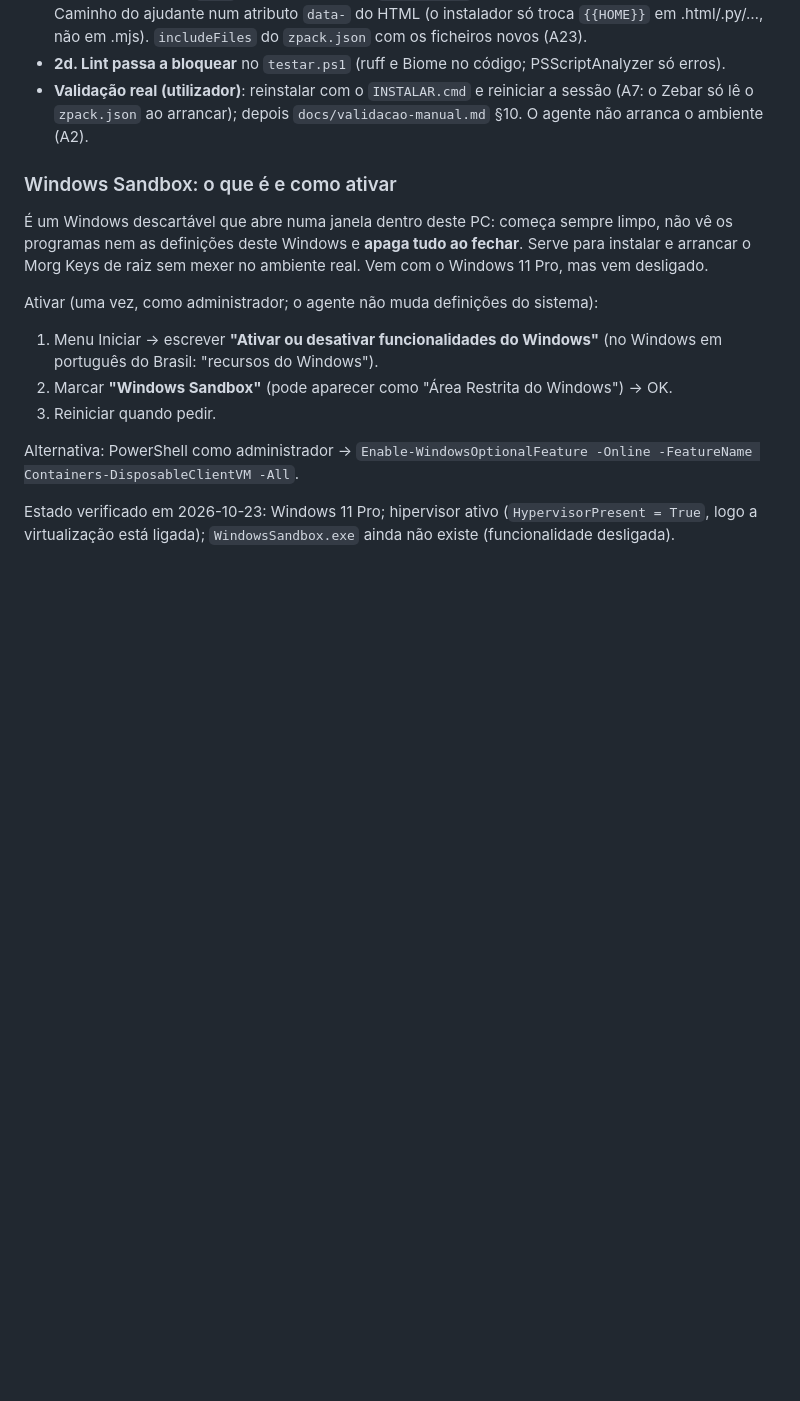
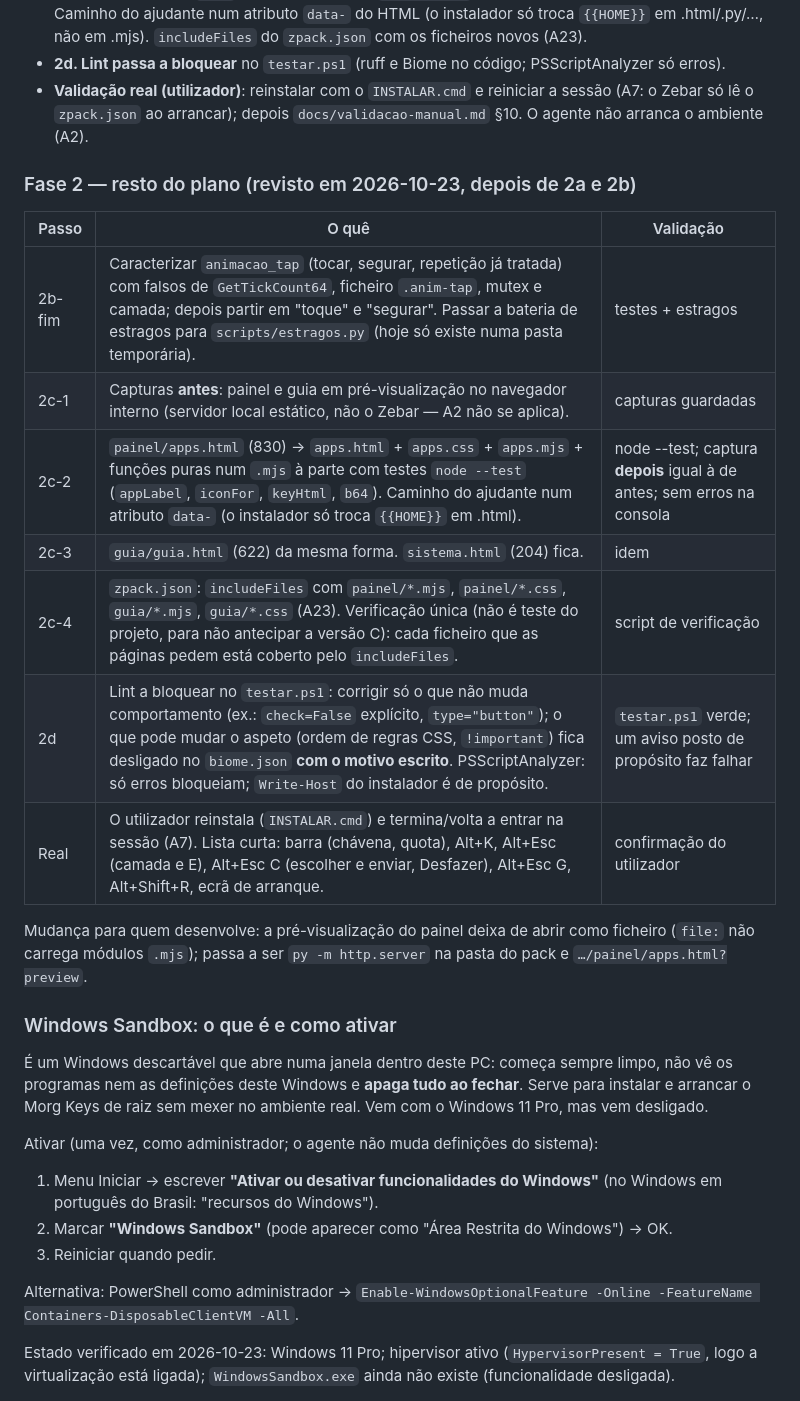
Before and after one commit to Carlobks/Morg-Keys, a Markdown page: docs/experiencias/0001-cobertura-a-vs-c.md, the part around the change. Rendered like a GitHub page; blank space fills up the shorter version.

Commit message:
Experiência 0001: plano do resto da fase 2
Co-Authored-By: Claude Opus 5.5 <noreply@anthropic.com>

```diff
--- a/docs/experiencias/0001-cobertura-a-vs-c.md
+++ b/docs/experiencias/0001-cobertura-a-vs-c.md
@@ -56,6 +56,20 @@ comentários mantidos; um commit por passo, cada um com os testes verdes e a bat
 - **Validação real (utilizador)**: reinstalar com o `INSTALAR.cmd` e reiniciar a sessão (A7: o Zebar só lê o
   `zpack.json` ao arrancar); depois `docs/validacao-manual.md` §10. O agente não arranca o ambiente (A2).
 
+### Fase 2 — resto do plano (revisto em 2026-10-23, depois de 2a e 2b)
+| Passo | O quê | Validação |
+|---|---|---|
+| 2b-fim | Caracterizar `animacao_tap` (tocar, segurar, repetição já tratada) com falsos de `GetTickCount64`, ficheiro `.anim-tap`, mutex e camada; depois partir em "toque" e "segurar". Passar a bateria de estragos para `scripts/estragos.py` (hoje só existe numa pasta temporária). | testes + estragos |
+| 2c-1 | Capturas **antes**: painel e guia em pré-visualização no navegador interno (servidor local estático, não o Zebar — A2 não se aplica). | capturas guardadas |
+| 2c-2 | `painel/apps.html` (830) → `apps.html` + `apps.css` + `apps.mjs` + funções puras num `.mjs` à parte com testes `node --test` (`appLabel`, `iconFor`, `keyHtml`, `b64`). Caminho do ajudante num atributo `data-` (o instalador só troca `{{HOME}}` em .html). | node --test; captura **depois** igual à de antes; sem erros na consola |
+| 2c-3 | `guia/guia.html` (622) da mesma forma. `sistema.html` (204) fica. | idem |
+| 2c-4 | `zpack.json`: `includeFiles` com `painel/*.mjs`, `painel/*.css`, `guia/*.mjs`, `guia/*.css` (A23). Verificação única (não é teste do projeto, para não antecipar a versão C): cada ficheiro que as páginas pedem está coberto pelo `includeFiles`. | script de verificação |
+| 2d | Lint a bloquear no `testar.ps1`: corrigir só o que não muda comportamento (ex.: `check=False` explícito, `type="button"`); o que pode mudar o aspeto (ordem de regras CSS, `!important`) fica desligado no `biome.json` **com o motivo escrito**. PSScriptAnalyzer: só erros bloqueiam; `Write-Host` do instalador é de propósito. | `testar.ps1` verde; um aviso posto de propósito faz falhar |
+| Real | O utilizador reinstala (`INSTALAR.cmd`) e termina/volta a entrar na sessão (A7). Lista curta: barra (chávena, quota), Alt+K, Alt+Esc (camada e E), Alt+Esc C (escolher e enviar, Desfazer), Alt+Esc G, Alt+Shift+R, ecrã de arranque. | confirmação do utilizador |
+
+Mudança para quem desenvolve: a pré-visualização do painel deixa de abrir como ficheiro (`file:` não carrega
+módulos `.mjs`); passa a ser `py -m http.server` na pasta do pack e `…/painel/apps.html?preview`.
+
 ### Windows Sandbox: o que é e como ativar
 É um Windows descartável que abre numa janela dentro deste PC: começa sempre limpo, não vê os programas
 nem as definições deste Windows e **apaga tudo ao fechar**. Serve para instalar e arrancar o Morg Keys de raiz
```
